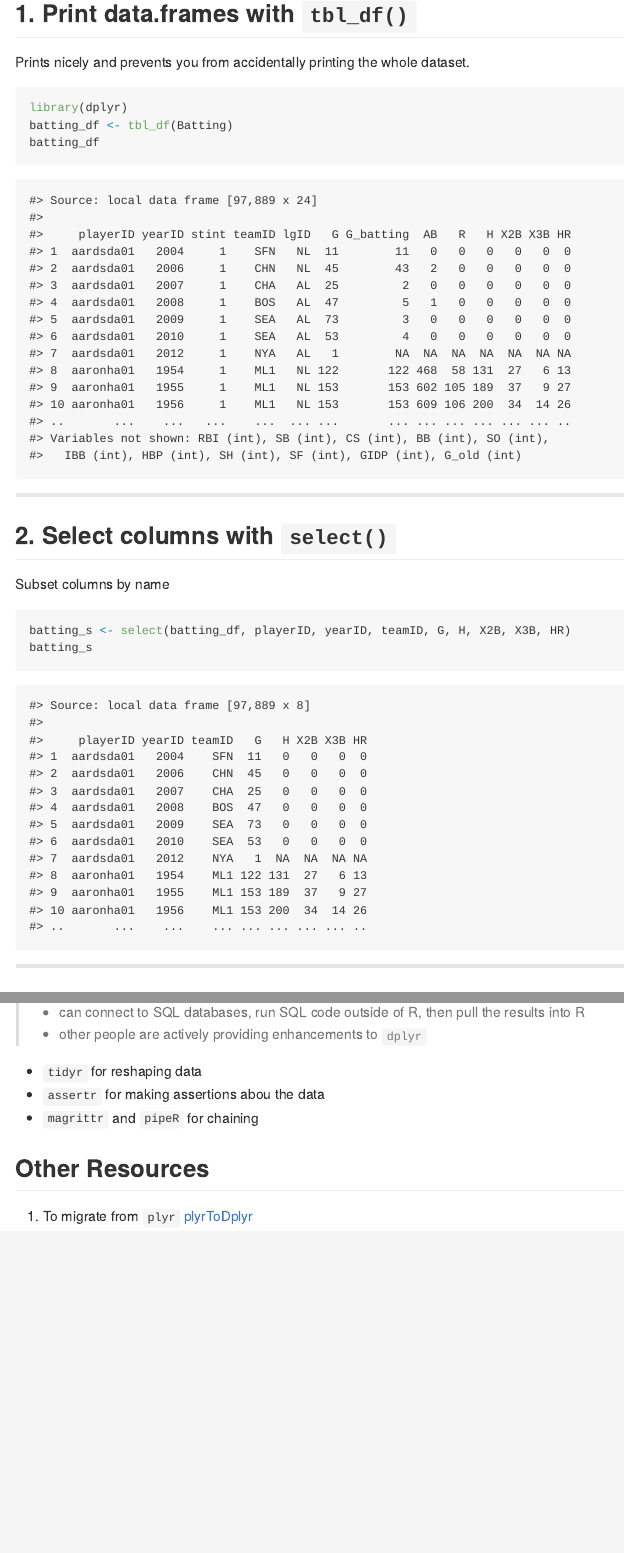
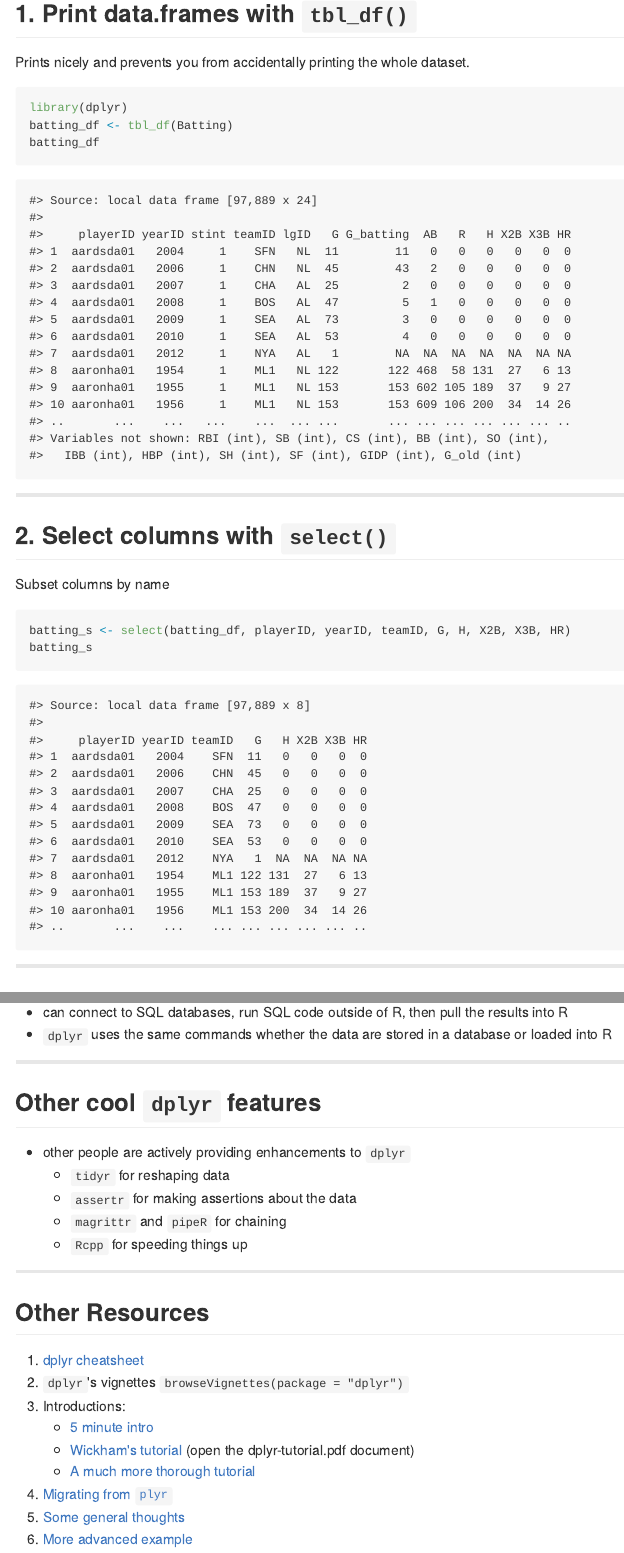
Before and after one commit to kferris10/dplyr-presentation, an R Markdown document (index.Rmd): the page in a window 1100 px wide, from 1120 px down, and a second part further down, joined at a grey line. The pictures show the output file index.md that the author committed with the source, drawn offline in the style of GitHub.

Commit message:
Add a joining example and some additional resources

```diff
--- a/index.Rmd
+++ b/index.Rmd
@@ -242,2 +241,0 @@ inner_join(batting_m, Master)
-> * can connect to SQL databases, run SQL code outside of R, then pull the results into R
-> * other people are actively providing enhancements to `dplyr`
@@ -244,7 +248,25 @@ inner_join(batting_m, Master)
+* can connect to SQL databases, run SQL code outside of R, then pull the results into R
+* `dplyr` uses the same commands whether the data are stored in a database or loaded into R
+
+---
+## Other cool `dplyr` features
+
+* other people are actively providing enhancements to `dplyr`
    * `tidyr` for reshaping data
-   * `assertr` for making assertions abou the data
+   * `assertr` for making assertions about the data
    * `magrittr` and `pipeR` for chaining
+   * `Rcpp` for speeding things up
 
+---
 ## Other Resources
 
-1. To migrate from `plyr` [plyrToDplyr](https://github.com/jimhester/plyrTodplyr)
+
+1. [dplyr cheatsheet](http://www.rstudio.com/wp-content/uploads/2015/02/data-wrangling-cheatsheet.pdf)
+2. `dplyr`'s vignettes `browseVignettes(package = "dplyr")`
+3. Introductions:
+    * [5 minute intro](http://practicalrvideos.blogspot.com/2014/08/dplyr-gamechanger-for-data-manipulation.html)
+    * [Wickham's tutorial](https://www.dropbox.com/sh/i8qnluwmuieicxc/AAAgt9tIKoIm7WZKIyK25lh6a) (open the dplyr-tutorial.pdf document)
+    * [A much more thorough tutorial](http://patilv.com/dplyr/)
+4. [Migrating from `plyr`](https://github.com/jimhester/plyrTodplyr)
+5. [Some general thoughts](http://datascience.la/dplyr-some-more-reflections/)
+6. [More advanced example](http://timelyportfolio.github.io/rCharts_factor_analytics/factors_with_new_R.html)
```
Also changed, not shown: index.html, index.md, index.Rmd (14 more changed lines).
